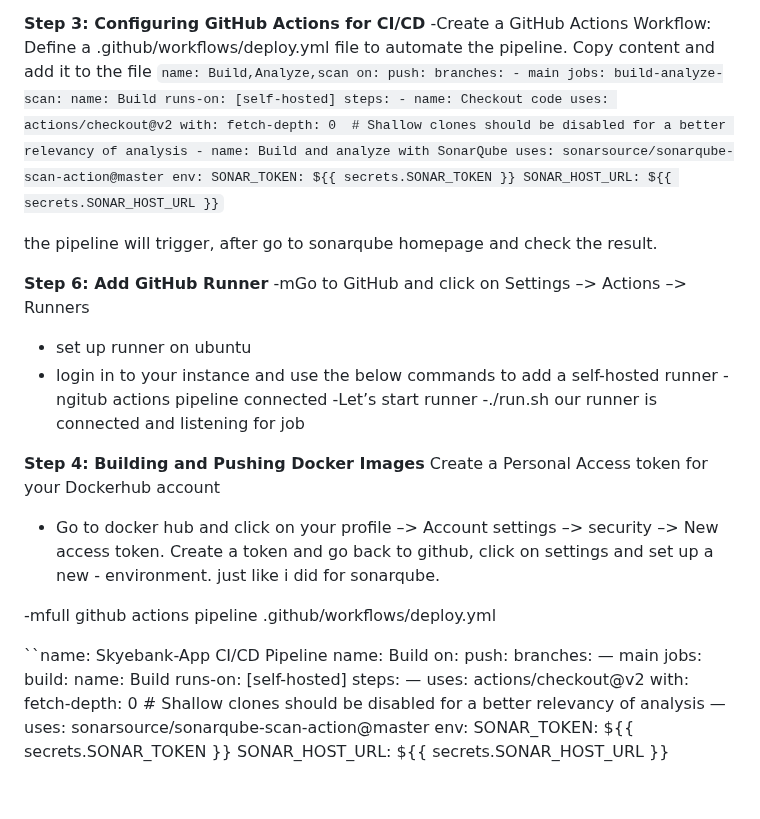
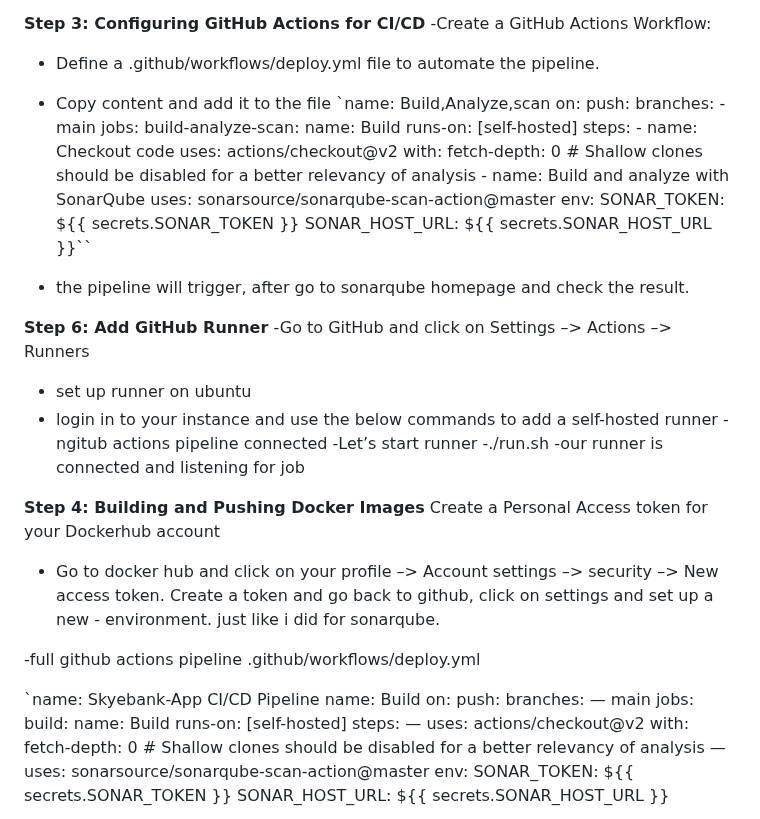
Before and after one commit to etaoko333/SkyeBank-Project, a Markdown page: README.md, the part around one of its changes. Drawn GitHub-style; blank space fills up the shorter version.

```diff
--- a/README.md
+++ b/README.md
@@ -47,9 +47,9 @@ Automating Skyebank-App Deployments: GitOps with ArgoCD, Terraform, SonarQube, D
 
 **Step 3: Configuring GitHub Actions for CI/CD**
 -Create a GitHub Actions Workflow:
-Define a .github/workflows/deploy.yml file to automate the pipeline.
-Copy content and add it to the file
-``name: Build,Analyze,scan
+- Define a .github/workflows/deploy.yml file to automate the pipeline.
+- Copy content and add it to the file
+`name: Build,Analyze,scan
 on:
   push:
     branches:
@@ -70,24 +70,24 @@ jobs:
           SONAR_HOST_URL: ${{ secrets.SONAR_HOST_URL }}``
 
 
-the pipeline will trigger, after go to sonarqube homepage and check the result.
+- the pipeline will trigger, after go to sonarqube homepage and check the result.
 
 **Step 6: Add GitHub Runner**
--mGo to GitHub and click on Settings –> Actions –> Runners
+-Go to GitHub and click on Settings –> Actions –> Runners
 - set up runner on ubuntu
 - login in to your instance and use the below commands to add a self-hosted runner
 -ngitub actions pipeline connected
 -Let’s start runner
 -./run.sh
-  our runner is connected and listening for job
+  -our runner is connected and listening for job
 
 **Step 4: Building and Pushing Docker Images**
 Create a Personal Access token for your Dockerhub account
 - Go to docker hub and click on your profile –> Account settings –> security –> New access token. Create a token and go back to github, click on settings and set up a new - environment. just like i did for sonarqube.
 
--mfull github actions pipeline .github/workflows/deploy.yml
+-full github actions pipeline .github/workflows/deploy.yml
 
-``name: Skyebank-App CI/CD Pipeline
+`name: Skyebank-App CI/CD Pipeline
 name: Build
 on:
  push:
```
Also changed, not shown: other parts of README.md (+17 -21 lines).
